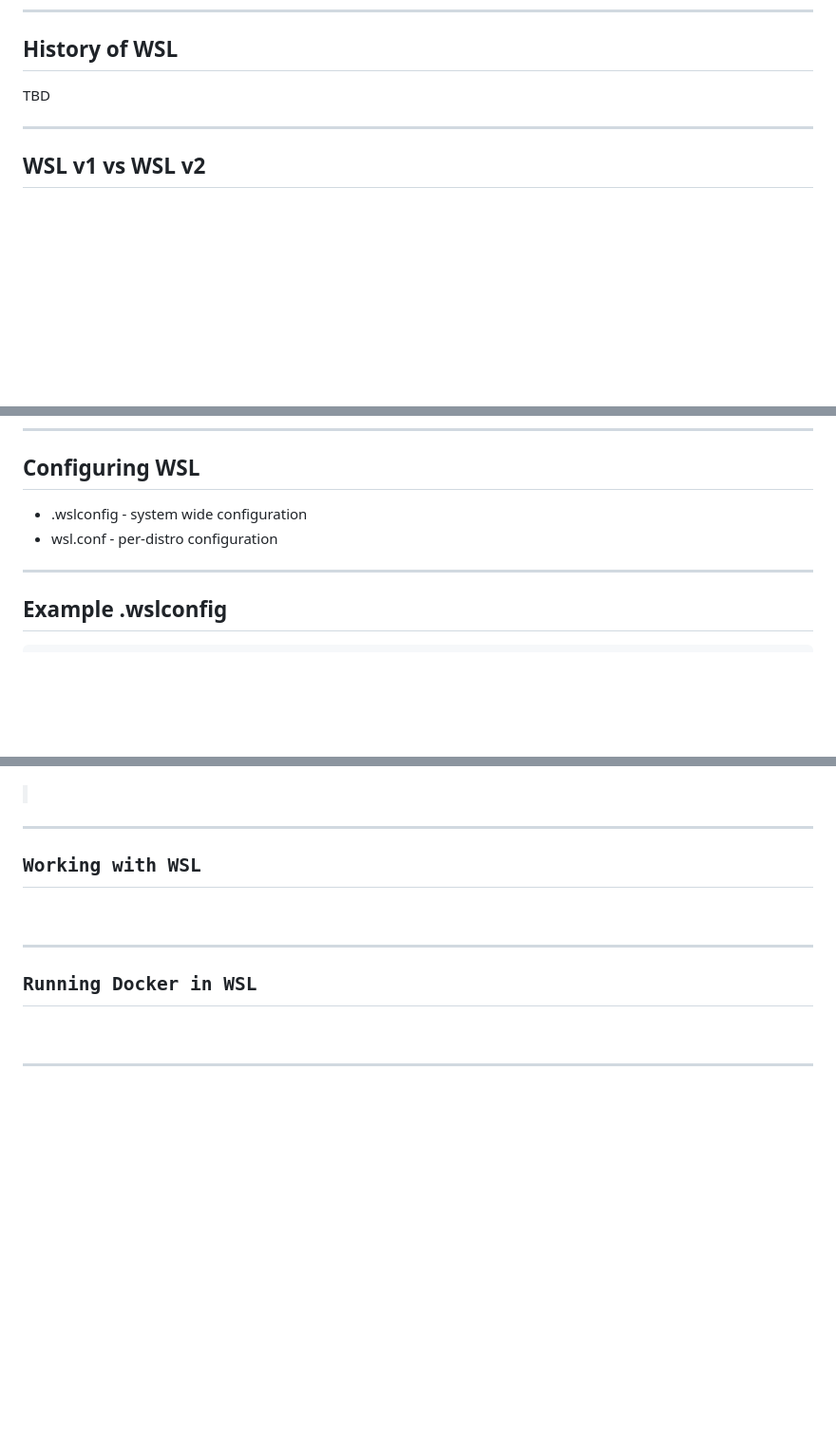
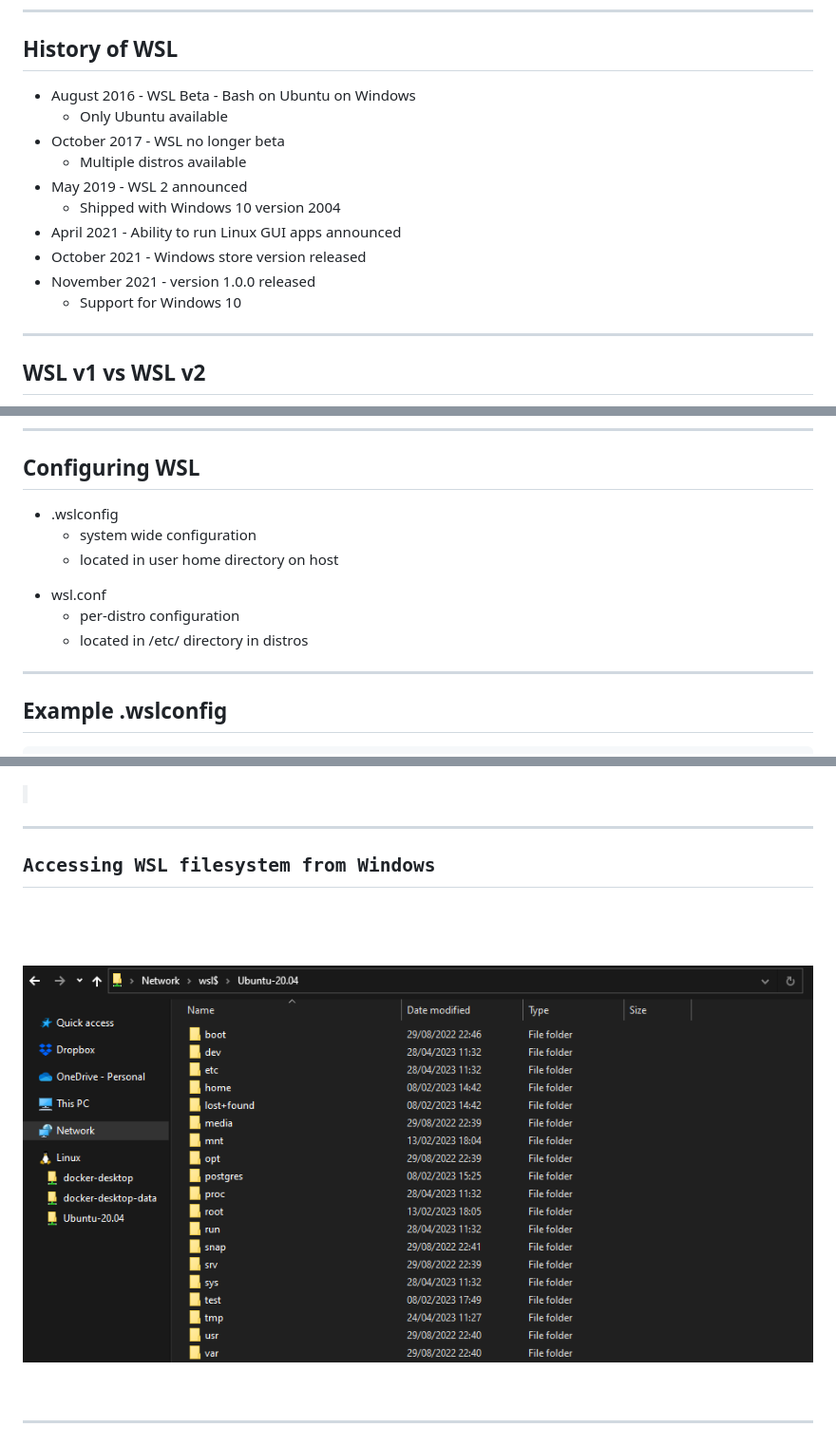
Before and after one commit to dbafromthecold/wsldeepdive, a Markdown page: slides.md, 3 parts joined by grey strips. Shown: that part at 95% size. GitHub-like rendering; pictures changed too: images/accessing_wsl_file_explorer.png (added); blank space fills up the shorter version.

Commit message:
updated slides

```diff
--- a/slides.md
+++ b/slides.md
@@ -43,7 +43,16 @@ To dive into Windows Subsystem for Linux
 
 ## History of WSL
 <!-- .slide: style="text-align: left;"> -->
-TBD
+- August 2016 - WSL Beta - Bash on Ubuntu on Windows
+  + Only Ubuntu available
+- October 2017 - WSL no longer beta
+  + Multiple distros available
+- May 2019 - WSL 2 announced
+  + Shipped with Windows 10 version 2004
+- April 2021 - Ability to run Linux GUI apps announced
+- October 2021 - Windows store version released
+- November 2021 - version 1.0.0 released
+  + Support for Windows 10
 
 ---
 
@@ -116,8 +125,13 @@ Jump into a distro: -
 ## Configuring WSL
 <!-- .slide: style="text-align: left;"> -->
 
-- .wslconfig - system wide configuration
-- wsl.conf - per-distro configuration
+* .wslconfig
+  + system wide configuration
+  + located in user home directory on host
+- wsl.conf
+  + per-distro configuration
+  + located in /etc/ directory in distros
+
 
 ---
 
@@ -147,13 +161,12 @@ appendWindowsPath=true #add windows $PATH to WSL $PATH</pre><code>
 
 ---
 
-## Working with WSL
+## Accessing WSL filesystem from Windows
 <!-- .slide: style="text-align: left;"> -->
 
----
-
-## Running Docker in WSL
-<!-- .slide: style="text-align: left;"> -->
+<p align="center">
+  <img src="images/accessing_wsl_file_explorer.png" />
+</p>
 
 ---
 
```
Also changed, not shown: other parts of slides.md (+8 -10 lines).
